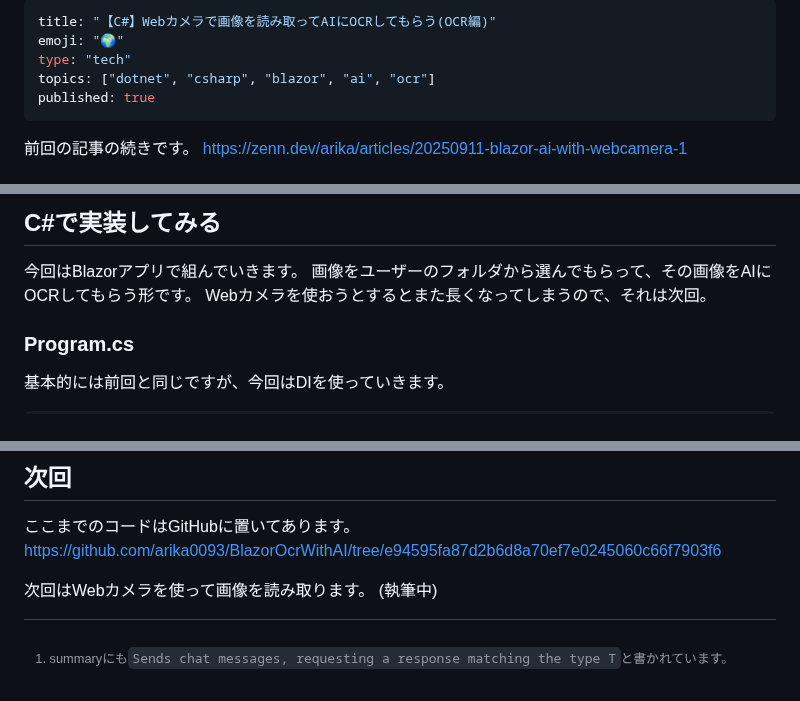
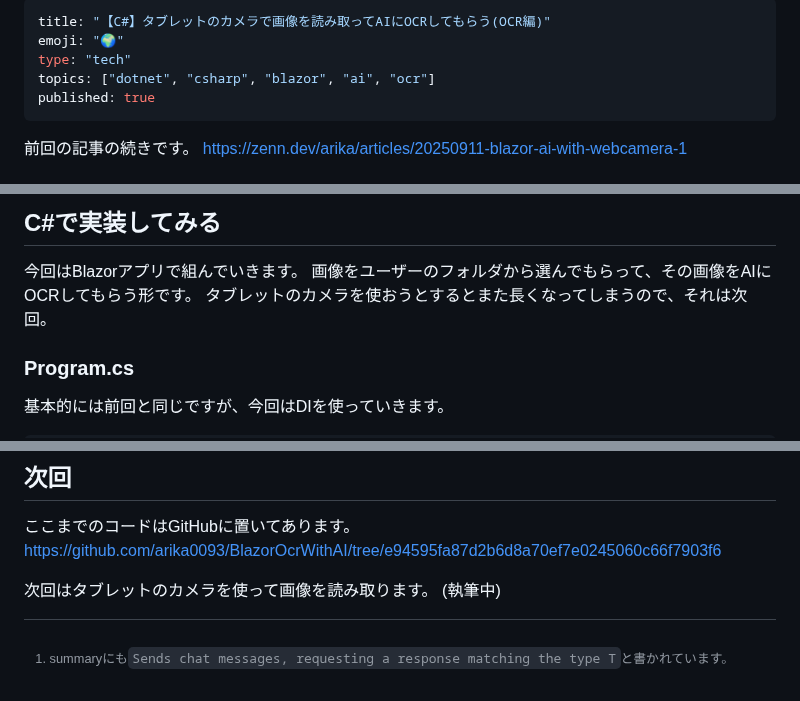
Before and after one commit to arika0093/articles, a Markdown page: articles/20250911-blazor-ai-with-webcamera-2.md, 3 parts joined by grey strips. Drawn GitHub-style.

```diff
--- a/articles/20250911-blazor-ai-with-webcamera-2.md
+++ b/articles/20250911-blazor-ai-with-webcamera-2.md
@@ -1,5 +1,5 @@
 ---
-title: "【C#】Webカメラで画像を読み取ってAIにOCRしてもらう(OCR編)"
+title: "【C#】タブレットのカメラで画像を読み取ってAIにOCRしてもらう(OCR編)"
 emoji: "🌍️"
 type: "tech"
 topics: ["dotnet", "csharp", "blazor", "ai", "ocr"]
@@ -106,7 +106,7 @@ await chatClient.GetResponseAsync<AnswerResponce>(responce,
 ## C#で実装してみる
 今回はBlazorアプリで組んでいきます。
 画像をユーザーのフォルダから選んでもらって、その画像をAIにOCRしてもらう形です。
-Webカメラを使おうとするとまた長くなってしまうので、それは次回。
+タブレットのカメラを使おうとするとまた長くなってしまうので、それは次回。
 
 ### Program.cs
 基本的には前回と同じですが、今回はDIを使っていきます。
@@ -284,5 +284,5 @@ builder.Services.AddSingleton<TryOcrService>();
 ここまでのコードはGitHubに置いてあります。
 https://github.com/arika0093/BlazorOcrWithAI/tree/e94595fa87d2b6d8a70ef7e0245060c66f7903f6
 
-次回はWebカメラを使って画像を読み取ります。
+次回はタブレットのカメラを使って画像を読み取ります。
 (執筆中)
```
Also changed, not shown: articles/20250911-blazor-ai-with-webcamera-1.md (+1 -1 lines), articles/20250911-blazor-ai-with-webcamera-3.md (+7 -2 lines).
